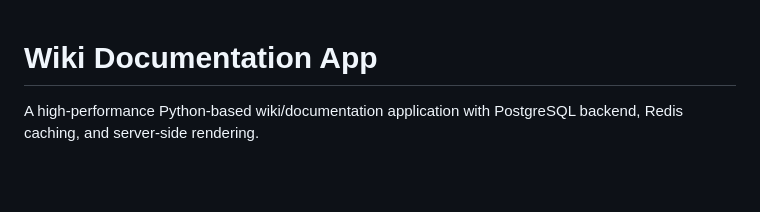
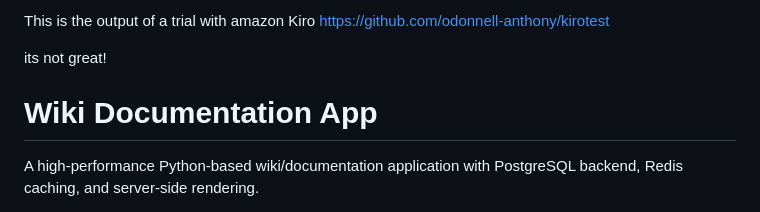
Before and after one commit to odonnell-anthony/kirotest, a Markdown page: README.md, the part around the change. Rendered like a GitHub page; blank space fills up the shorter version.

```diff
--- a/README.md
+++ b/README.md
@@ -1,3 +1,8 @@
+This is the output of a trial with amazon Kiro
+https://github.com/odonnell-anthony/kirotest
+
+its not great!
+
 # Wiki Documentation App
 
 A high-performance Python-based wiki/documentation application with PostgreSQL backend, Redis caching, and server-side rendering.
```
